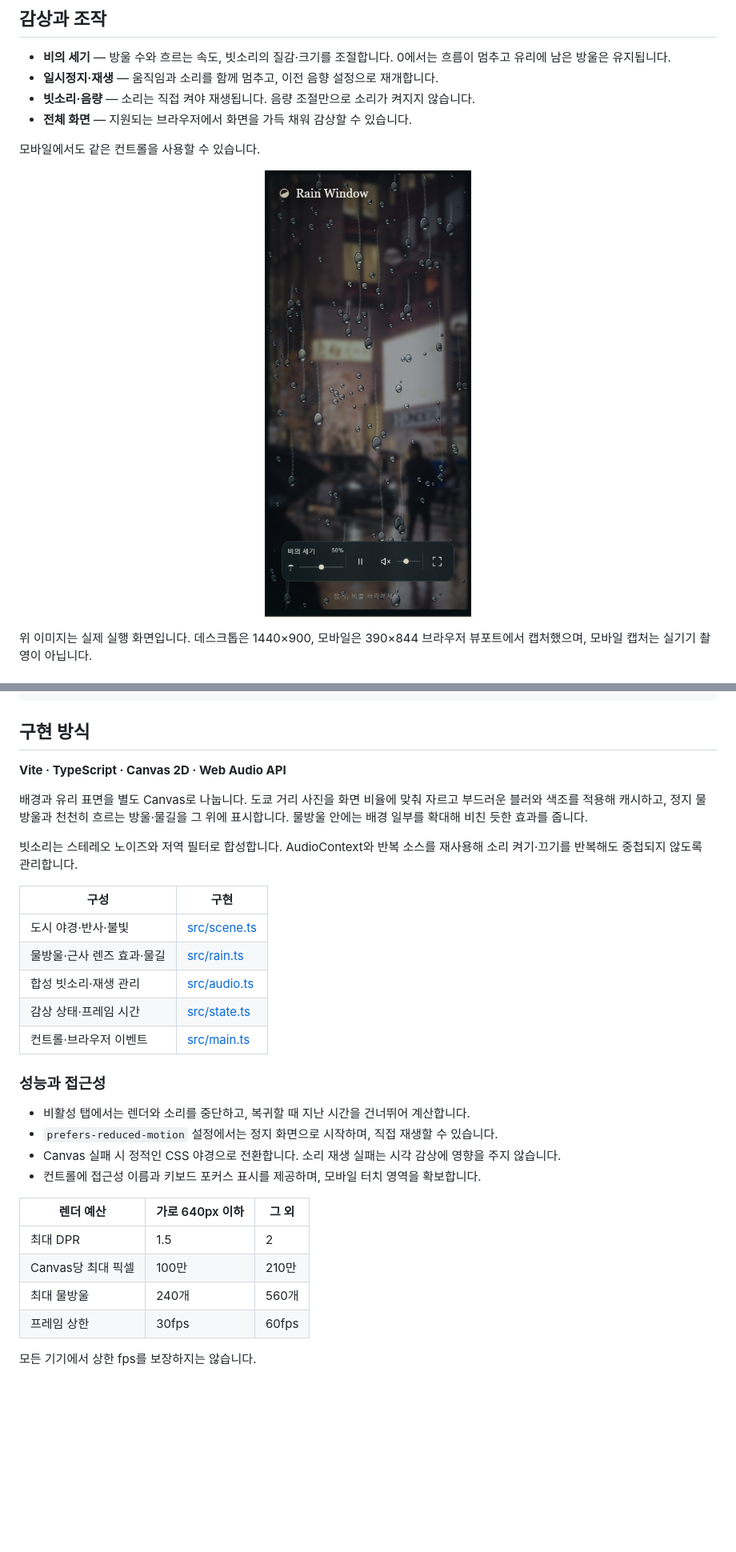
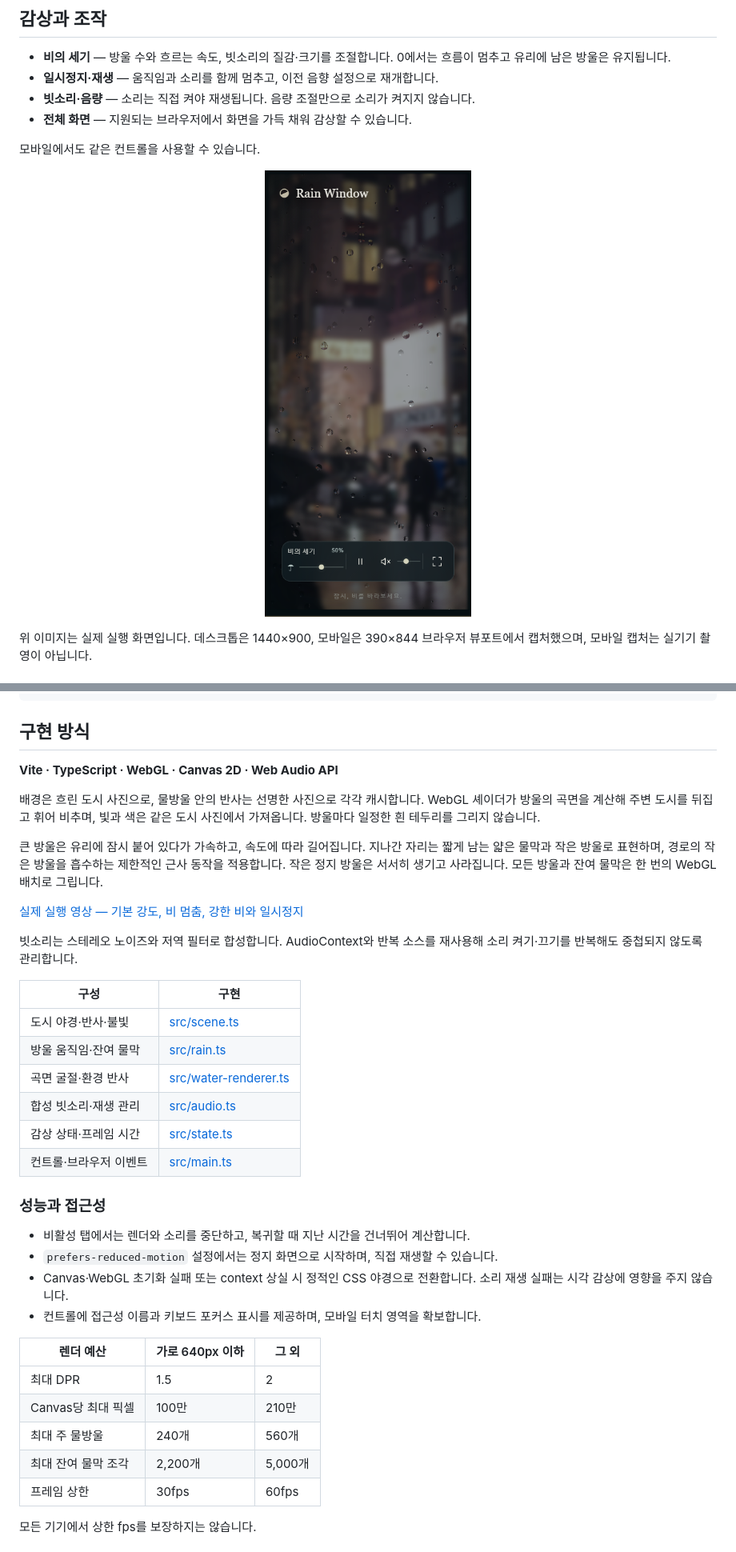
Before and after one commit to okorion/rain-window, a Markdown page: README.md, 2 parts joined by grey strips. Shown at 80% size. GitHub-like rendering; pictures changed too: docs/screenshots/mobile.png; blank space fills up the shorter version.

```diff
--- a/README.md
+++ b/README.md
@@ -46,16 +46,21 @@ npm run preview
 
 ## 구현 방식
 
-**Vite · TypeScript · Canvas 2D · Web Audio API**
+**Vite · TypeScript · WebGL · Canvas 2D · Web Audio API**
 
-배경과 유리 표면을 별도 Canvas로 나눕니다. 도쿄 거리 사진을 화면 비율에 맞춰 자르고 부드러운 블러와 색조를 적용해 캐시하고, 정지 물방울과 천천히 흐르는 방울·물길을 그 위에 표시합니다. 물방울 안에는 배경 일부를 확대해 비친 듯한 효과를 줍니다.
+배경은 흐린 도시 사진으로, 물방울 안의 반사는 선명한 사진으로 각각 캐시합니다. WebGL 셰이더가 방울의 곡면을 계산해 주변 도시를 뒤집고 휘어 비추며, 빛과 색은 같은 도시 사진에서 가져옵니다. 방울마다 일정한 흰 테두리를 그리지 않습니다.
+
+큰 방울은 유리에 잠시 붙어 있다가 가속하고, 속도에 따라 길어집니다. 지나간 자리는 짧게 남는 얇은 물막과 작은 방울로 표현하며, 경로의 작은 방울을 흡수하는 제한적인 근사 동작을 적용합니다. 작은 정지 방울은 서서히 생기고 사라집니다. 모든 방울과 잔여 물막은 한 번의 WebGL 배치로 그립니다.
+
+[실제 실행 영상 — 기본 강도, 비 멈춤, 강한 비와 일시정지](docs/screenshots/rain-motion.webm)
 
 빗소리는 스테레오 노이즈와 저역 필터로 합성합니다. AudioContext와 반복 소스를 재사용해 소리 켜기·끄기를 반복해도 중첩되지 않도록 관리합니다.
 
 | 구성                       | 구현                         |
 | -------------------------- | ---------------------------- |
 | 도시 야경·반사·불빛        | [src/scene.ts](src/scene.ts) |
-| 물방울·근사 렌즈 효과·물길 | [src/rain.ts](src/rain.ts)   |
+| 방울 움직임·잔여 물막 | [src/rain.ts](src/rain.ts) |
+| 곡면 굴절·환경 반사 | [src/water-renderer.ts](src/water-renderer.ts) |
 | 합성 빗소리·재생 관리      | [src/audio.ts](src/audio.ts) |
 | 감상 상태·프레임 시간      | [src/state.ts](src/state.ts) |
 | 컨트롤·브라우저 이벤트     | [src/main.ts](src/main.ts)   |
@@ -64,14 +69,15 @@ npm run preview
 
 - 비활성 탭에서는 렌더와 소리를 중단하고, 복귀할 때 지난 시간을 건너뛰어 계산합니다.
 - `prefers-reduced-motion` 설정에서는 정지 화면으로 시작하며, 직접 재생할 수 있습니다.
-- Canvas 실패 시 정적인 CSS 야경으로 전환합니다. 소리 재생 실패는 시각 감상에 영향을 주지 않습니다.
+- Canvas·WebGL 초기화 실패 또는 context 상실 시 정적인 CSS 야경으로 전환합니다. 소리 재생 실패는 시각 감상에 영향을 주지 않습니다.
 - 컨트롤에 접근성 이름과 키보드 포커스 표시를 제공하며, 모바일 터치 영역을 확보합니다.
 
 | 렌더 예산          | 가로 640px 이하 | 그 외 |
 | ------------------ | --------------- | ----- |
 | 최대 DPR           | 1.5             | 2     |
 | Canvas당 최대 픽셀 | 100만           | 210만 |
-| 최대 물방울        | 240개           | 560개 |
+| 최대 주 물방울     | 240개           | 560개 |
+| 최대 잔여 물막 조각 | 2,200개         | 5,000개 |
 | 프레임 상한        | 30fps           | 60fps |
 
 모든 기기에서 상한 fps를 보장하지는 않습니다.
```
Also changed, not shown: other parts of README.md (+3 -3 lines), docs/verification.md (+18 -2 lines), docs/screenshots/mobile-before-refraction.png (added), 9 other files.
